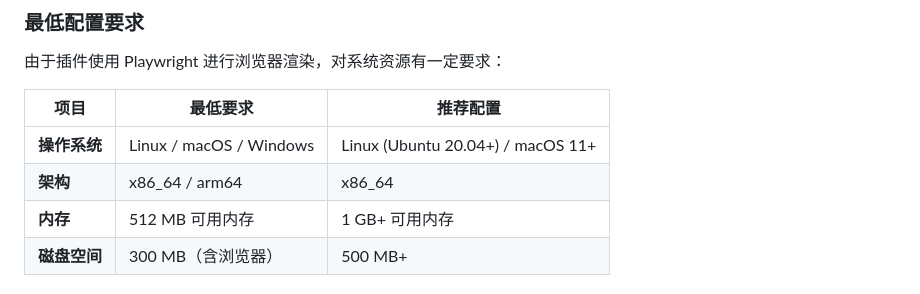
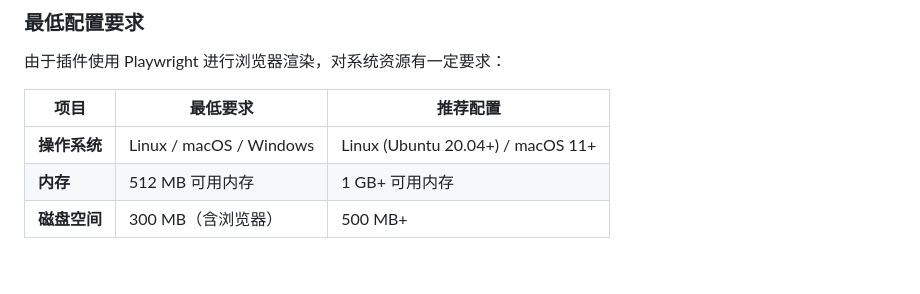
Before and after one commit to leafliber/astrbot_plugin_quotly, a Markdown page: README.md, the part around the change. Drawn GitHub-style; blank space fills up the shorter version.

Commit message:
docs: 从README中移除架构要求行
该信息已不再相关或必要，简化系统要求部分

```diff
--- a/README.md
+++ b/README.md
@@ -51,7 +51,6 @@ playwright install --with-deps chromium
 | 项目 | 最低要求 | 推荐配置 |
 |------|---------|---------|
 | **操作系统** | Linux / macOS / Windows | Linux (Ubuntu 20.04+) / macOS 11+ |
-| **架构** | x86_64 / arm64 | x86_64 |
 | **内存** | 512 MB 可用内存 | 1 GB+ 可用内存 |
 | **磁盘空间** | 300 MB（含浏览器） | 500 MB+ |
 
```
